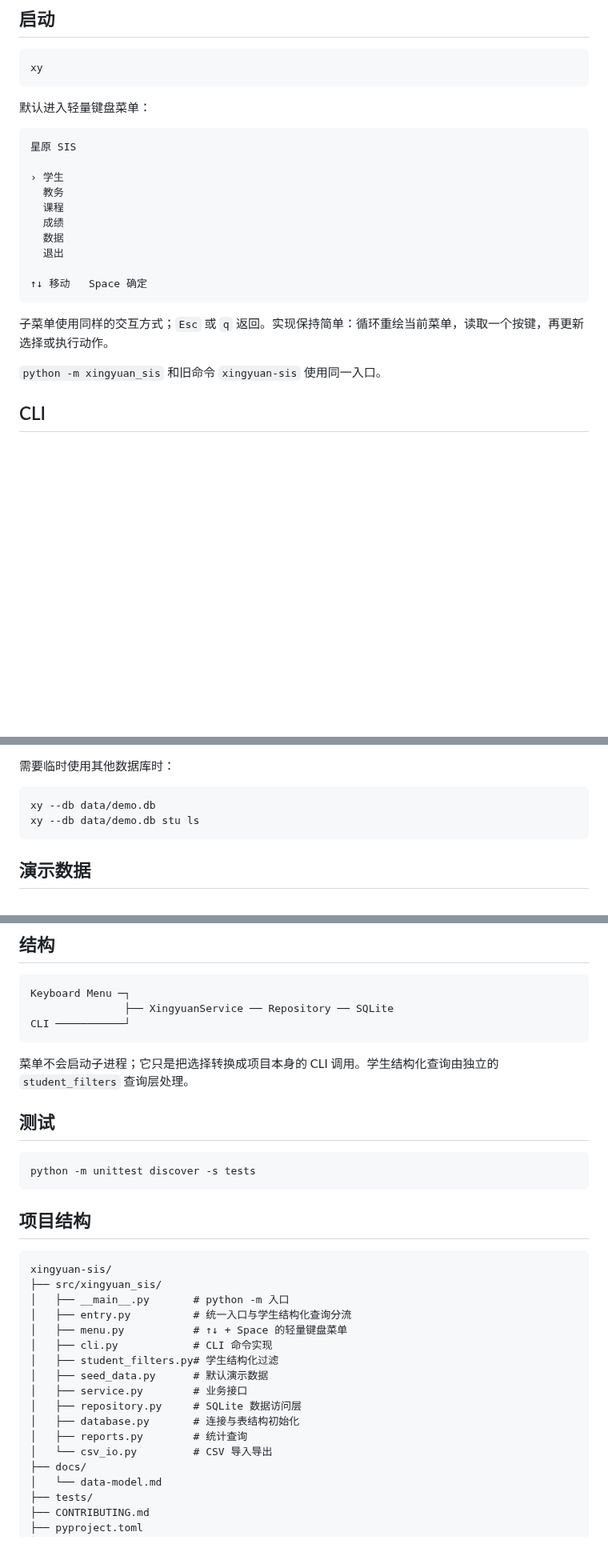
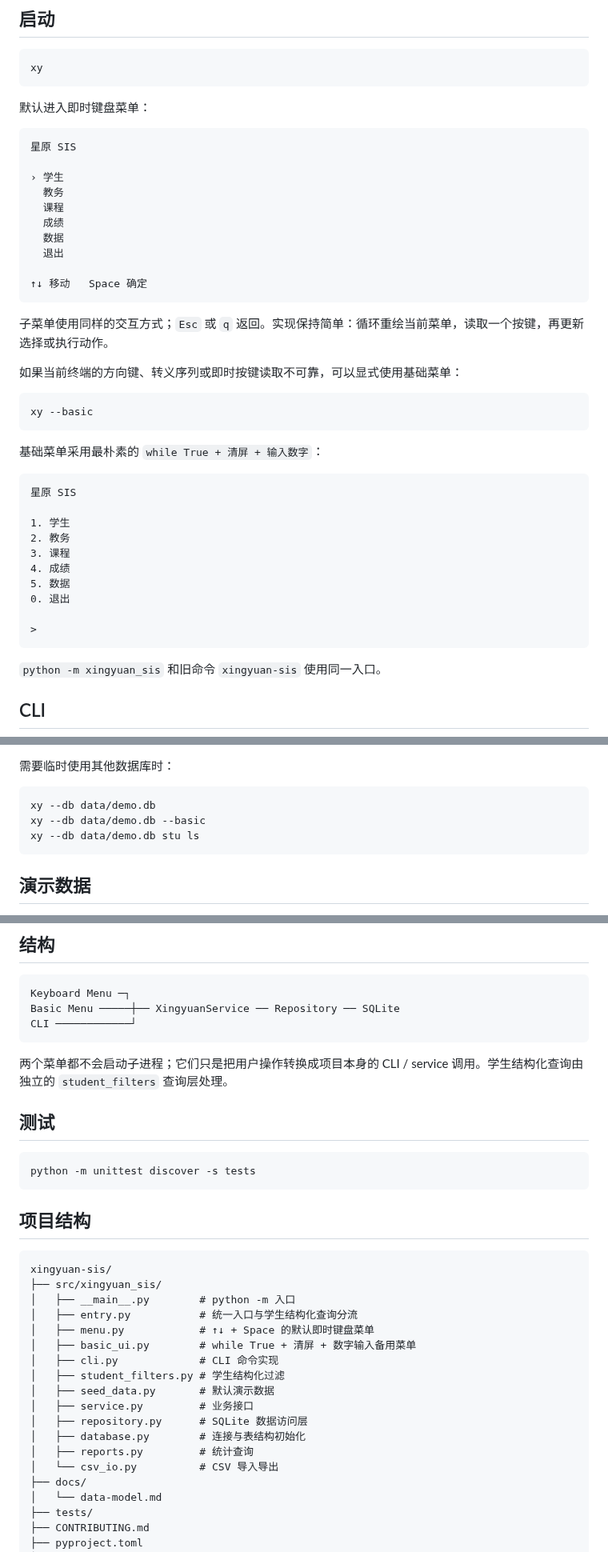
Before and after one commit to RinoPaw/xingyuan-sis, a Markdown page: README.md, 3 parts joined by grey strips. Shown at 80% size. GitHub-like rendering; blank space fills up the shorter version.

Commit message:
docs: document Python 3.14 and basic fallback

````diff
--- a/README.md
+++ b/README.md
@@ -40,7 +40,7 @@ pip install -e .
 xy
 ```
 
-默认进入轻量键盘菜单：
+默认进入即时键盘菜单：
 
 ```text
 星原 SIS
@@ -56,6 +56,27 @@ xy
 ```
 
 子菜单使用同样的交互方式；`Esc` 或 `q` 返回。实现保持简单：循环重绘当前菜单，读取一个按键，再更新选择或执行动作。
+
+如果当前终端的方向键、转义序列或即时按键读取不可靠，可以显式使用基础菜单：
+
+```bash
+xy --basic
+```
+
+基础菜单采用最朴素的 `while True + 清屏 + 输入数字`：
+
+```text
+星原 SIS
+
+1. 学生
+2. 教务
+3. 课程
+4. 成绩
+5. 数据
+0. 退出
+
+>
+```
 
 `python -m xingyuan_sis` 和旧命令 `xingyuan-sis` 使用同一入口。
 
@@ -126,6 +147,7 @@ xy stu ls --major 元素 --format csv -o students.csv
 
 ```bash
 xy --db data/demo.db
+xy --db data/demo.db --basic
 xy --db data/demo.db stu ls
 ```
 
@@ -151,11 +173,11 @@ xy data seed --reset
 
 ```text
 Keyboard Menu ─┐
-               ├── XingyuanService ── Repository ── SQLite
-CLI ───────────┘
+Basic Menu ─────┼── XingyuanService ── Repository ── SQLite
+CLI ────────────┘
 ```
 
-菜单不会启动子进程；它只是把选择转换成项目本身的 CLI 调用。学生结构化查询由独立的 `student_filters` 查询层处理。
+两个菜单都不会启动子进程；它们只是把用户操作转换成项目本身的 CLI / service 调用。学生结构化查询由独立的 `student_filters` 查询层处理。
 
 ## 测试
 
@@ -168,17 +190,18 @@ python -m unittest discover -s tests
 ```text
 xingyuan-sis/
 ├── src/xingyuan_sis/
-│   ├── __main__.py       # python -m 入口
-│   ├── entry.py          # 统一入口与学生结构化查询分流
-│   ├── menu.py           # ↑↓ + Space 的轻量键盘菜单
-│   ├── cli.py            # CLI 命令实现
-│   ├── student_filters.py# 学生结构化过滤
-│   ├── seed_data.py      # 默认演示数据
-│   ├── service.py        # 业务接口
-│   ├── repository.py     # SQLite 数据访问层
-│   ├── database.py       # 连接与表结构初始化
-│   ├── reports.py        # 统计查询
-│   └── csv_io.py         # CSV 导入导出
+│   ├── __main__.py        # python -m 入口
+│   ├── entry.py           # 统一入口与学生结构化查询分流
+│   ├── menu.py            # ↑↓ + Space 的默认即时键盘菜单
+│   ├── basic_ui.py        # while True + 清屏 + 数字输入备用菜单
+│   ├── cli.py             # CLI 命令实现
+│   ├── student_filters.py # 学生结构化过滤
+│   ├── seed_data.py       # 默认演示数据
+│   ├── service.py         # 业务接口
+│   ├── repository.py      # SQLite 数据访问层
+│   ├── database.py        # 连接与表结构初始化
+│   ├── reports.py         # 统计查询
+│   └── csv_io.py          # CSV 导入导出
 ├── docs/
 │   └── data-model.md
 ├── tests/
````
Also changed, not shown: other parts of README.md (+2 -2 lines).
